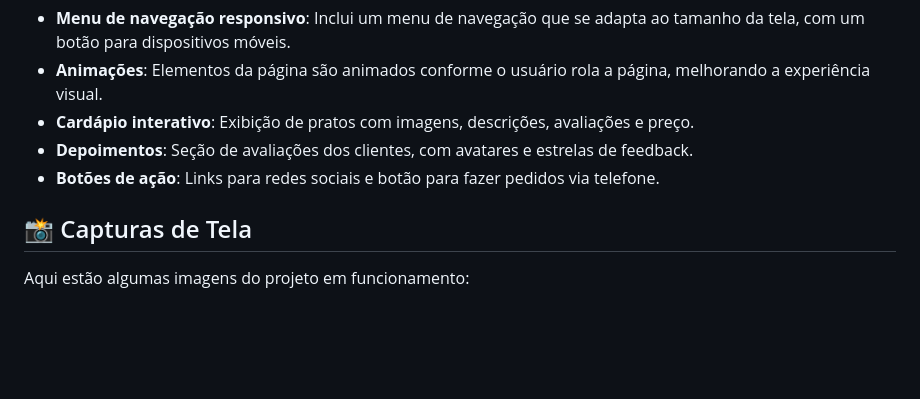
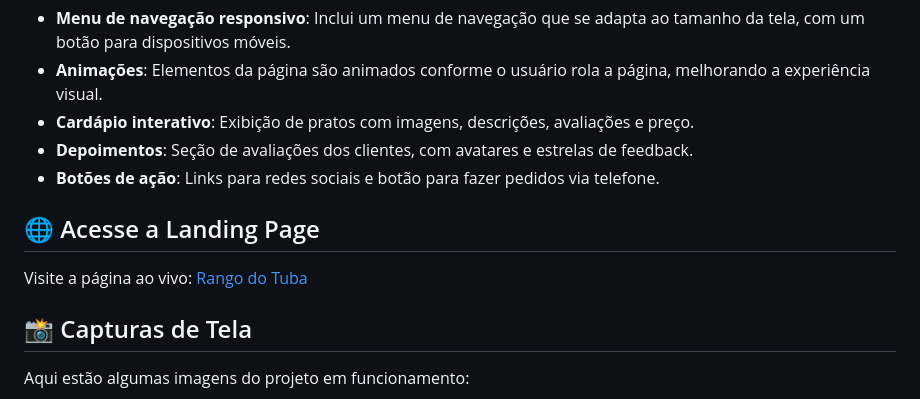
Before and after one commit to Gabrielcafens/LandingPageFood, a Markdown page: README.md, the part around the change. Drawn GitHub-style; blank space fills up the shorter version.

Commit message:
Update link.io README.md
(https://gabrielcafens.github.io/RangodoTuba/)

```diff
--- a/README.md
+++ b/README.md
@@ -18,6 +18,9 @@ Este projeto é uma **Landing Page** responsiva e animada para um restaurante fi
 - **Depoimentos**: Seção de avaliações dos clientes, com avatares e estrelas de feedback.
 - **Botões de ação**: Links para redes sociais e botão para fazer pedidos via telefone.
 
+## 🌐 Acesse a Landing Page
+
+Visite a página ao vivo: [Rango do Tuba](https://gabrielcafens.github.io/RangodoTuba/)
 ## 📸 Capturas de Tela
 
 Aqui estão algumas imagens do projeto em funcionamento:
```
